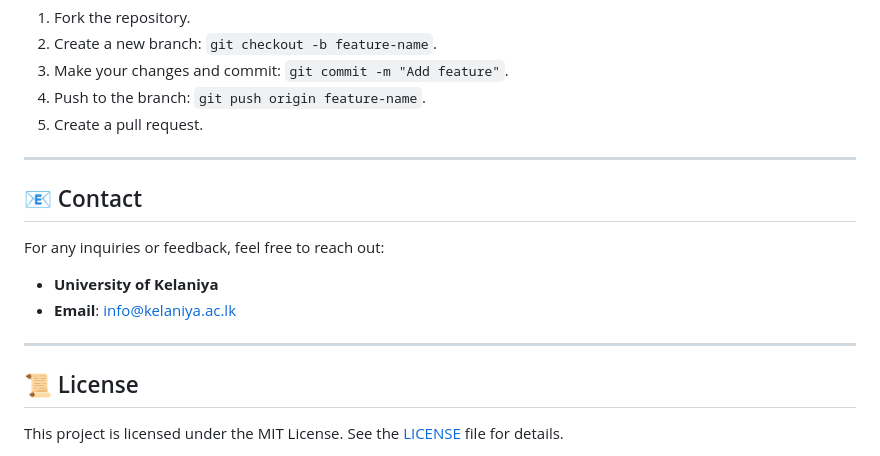
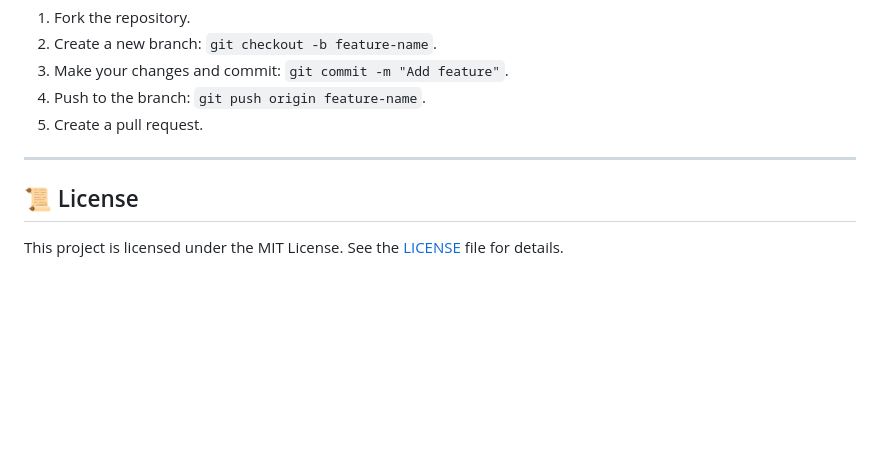
Before and after one commit to chamishkadilina/UOK-EventDesk, a Markdown page: README.md, the part around the change. GitHub-like rendering; blank space fills up the shorter version.

```diff
--- a/README.md
+++ b/README.md
@@ -90,15 +90,6 @@ We welcome contributions! To contribute:
 
 ---
 
-## 📧 Contact
-
-For any inquiries or feedback, feel free to reach out:
-
-- **University of Kelaniya**
-- **Email**: info@kelaniya.ac.lk
-
----
-
 ## 📜 License
 
 This project is licensed under the MIT License. See the [LICENSE](LICENSE) file for details.
```
